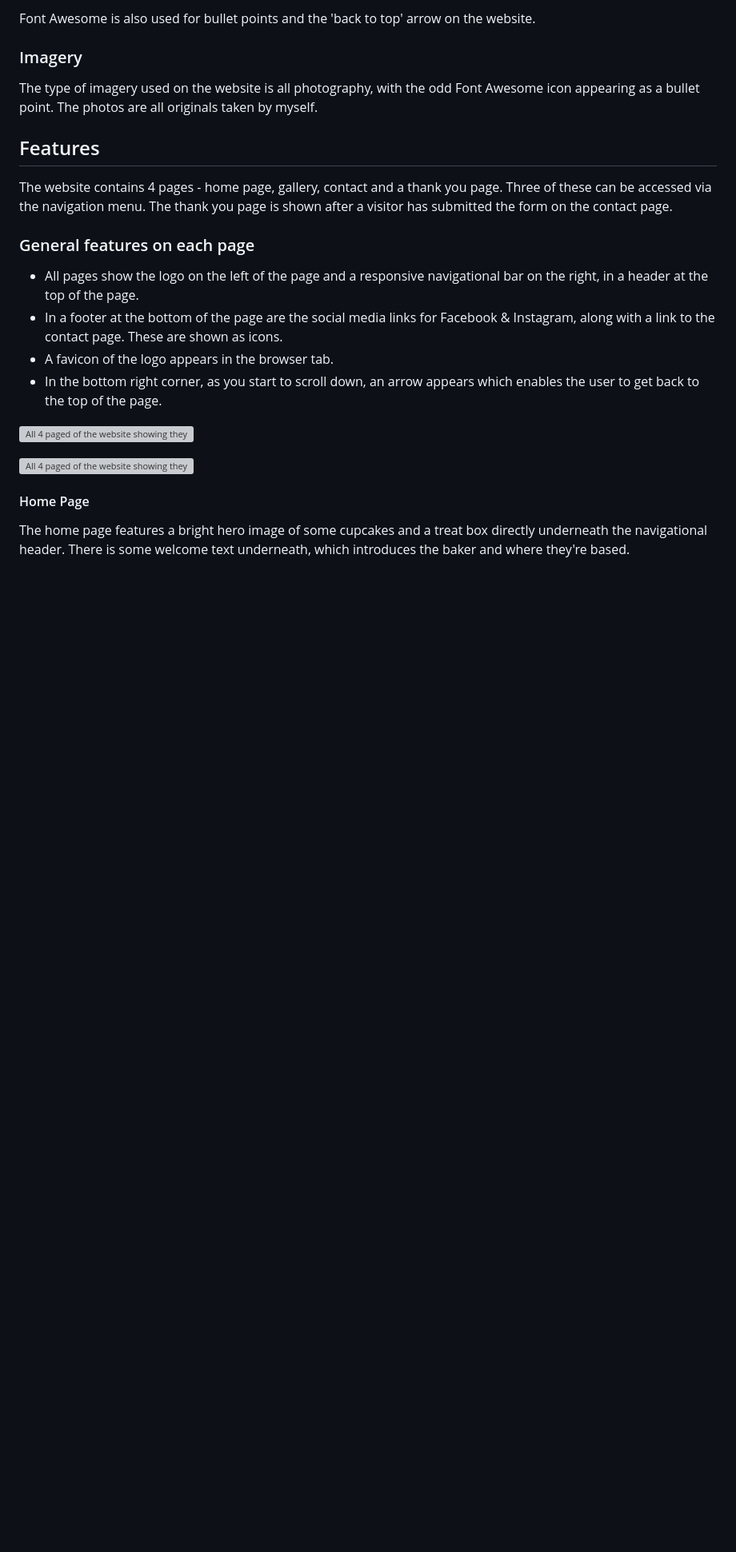
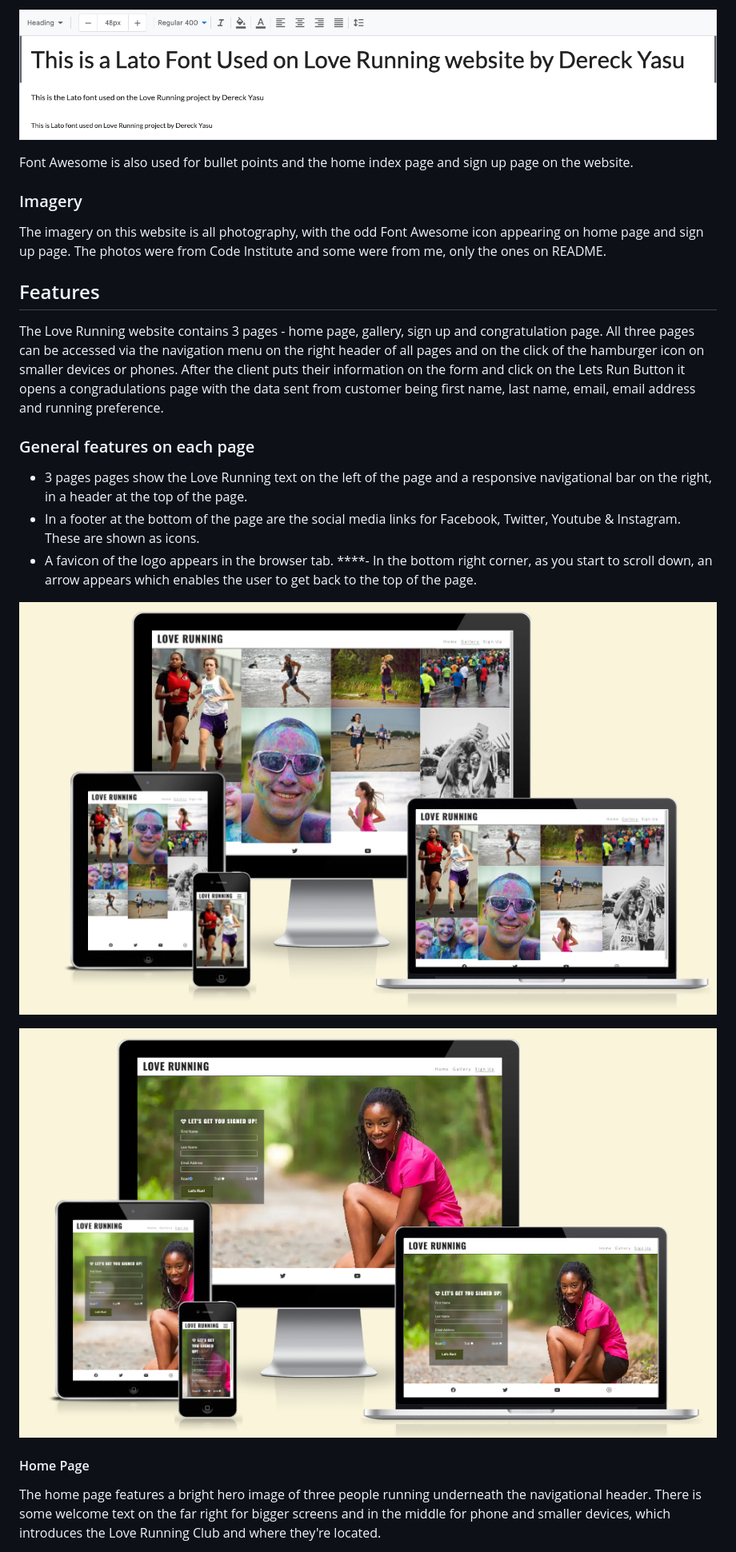
Before and after one commit to Drayyblacc/loverunning, a Markdown page: README.md, the part around one of its changes. Shown at 80% size. GitHub-like rendering; pictures changed too: assets/images/readme-images/font.png (added), assets/images/readme-images/gallery.png (added), assets/images/readme-images/signup.png (added); blank space fills up the shorter version; grey boxes are pictures that could not be loaded.

```diff
--- a/README.md
+++ b/README.md
@@ -106,26 +103,28 @@ Google Fonts was used to import both fonts:
 
-Font Awesome is also used for bullet points and the 'back to top' arrow on the website.
+![Google Fonts used on Love Running by Dereck](assets/images/readme-images/font.png)
+
+Font Awesome is also used for bullet points and the home index page and sign up page on the website.
 
 ### Imagery
 
-The type of imagery used on the website is all photography, with the odd Font Awesome icon appearing as a bullet point. The photos are all originals taken by myself.
+The imagery on this website is all photography, with the odd Font Awesome icon appearing on home page and sign up page. The photos were from Code Institute and some were from me, only the ones on README.
 
 ## Features
 
-The website contains 4 pages - home page, gallery, contact and a thank you page. Three of these can be accessed via the navigation menu. The thank you page is shown after a visitor has submitted the form on the contact page.
+The Love Running website contains 3 pages - home page, gallery, sign up and congratulation page. All three pages can be accessed via the navigation menu on the right header of all pages and on the click of the hamburger icon on smaller devices or phones. After the client puts their information on the form and click on the Lets Run Button it opens a congradulations page with the data sent from customer being first name, last name, email, email address and running preference.
 
 ### General features on each page
 
-- All pages show the logo on the left of the page and a responsive navigational bar on the right, in a header at the top of the page.
-- In a footer at the bottom of the page are the social media links for Facebook & Instagram, along with a link to the contact page. These are shown as icons.
+- 3 pages pages show the Love Running text on the left of the page and a responsive navigational bar on the right, in a header at the top of the page.
+- In a footer at the bottom of the page are the social media links for Facebook, Twitter, Youtube & Instagram. These are shown as icons.
 - A favicon of the logo appears in the browser tab.
-- In the bottom right corner, as you start to scroll down, an arrow appears which enables the user to get back to the top of the page.
+****- In the bottom right corner, as you start to scroll down, an arrow appears which enables the user to get back to the top of the page.
 
-![All 4 paged of the website showing they are responsive](assets/images/readme-images/responsive-pages.png)
+![All 4 paged of the website showing they are responsive](assets/images/readme-images/gallery.png)
 
-![All 4 paged of the website showing they are responsive](assets/images/readme-images/headerandfooter.png)
+![All 4 paged of the website showing they are responsive](assets/images/readme-images/signup.png)
 
 #### Home Page
 
-The home page features a bright hero image of some cupcakes and a treat box directly underneath the navigational header. There is some welcome text underneath, which introduces the baker and where they're based.
+The home page features a bright hero image of three people running underneath the navigational header. There is some welcome text on the far right for bigger screens and in the middle for phone and smaller devices, which introduces the Love Running Club and where they're located.
 
```
Also changed, not shown: other parts of README.md (+43 -63 lines), assets/images/readme-images/Screenshot.png (renamed from assets/images/readme-images/Screenshot 2023-09-01 at 00.21.06.png), 3 other files.
